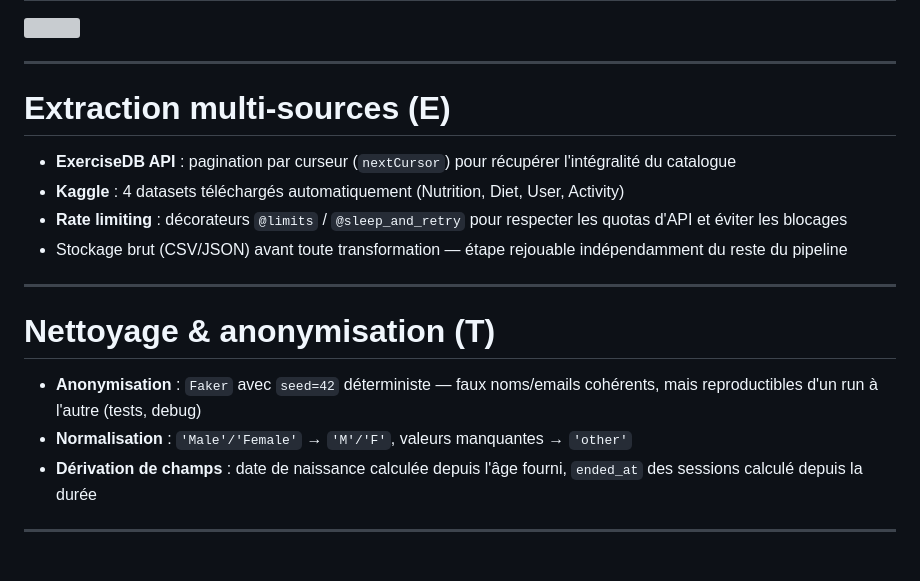
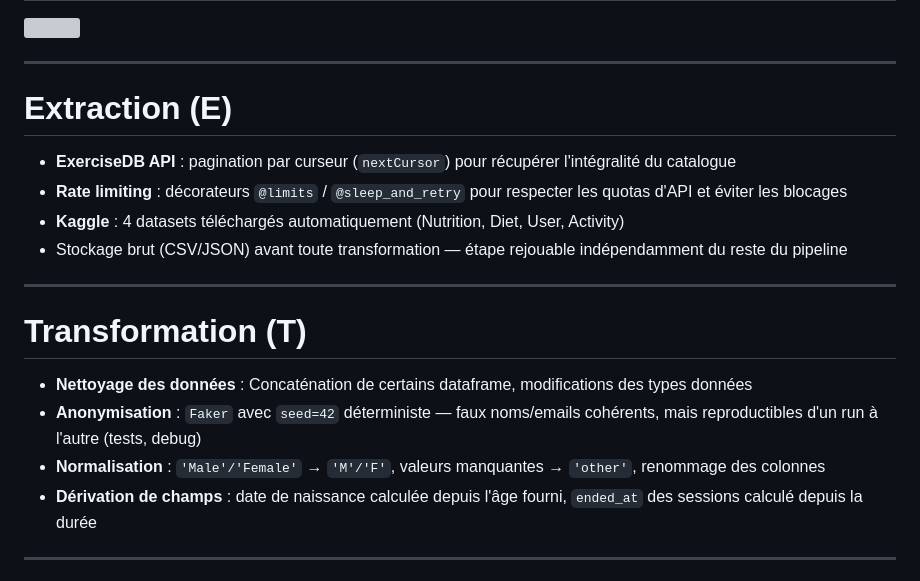
Before and after one commit to SIMPLON-DIST-DATA-P2-192997/healthai_coach_backend, a Markdown page: livrable/slides/healthai_coach.md, the part around the change. Drawn GitHub-style; grey boxes are pictures that could not be loaded.

Commit message:
fix(diapo_etl) : add informations in E and T

```diff
--- a/livrable/slides/healthai_coach.md
+++ b/livrable/slides/healthai_coach.md
@@ -277,12 +277,14 @@ layout: section
 
 ---
 
-# Extraction multi-sources (E)
+# Extraction  (E)
 
 - **ExerciseDB API** : pagination par curseur (`nextCursor`) pour récupérer l'intégralité du catalogue
+- **Rate limiting** : décorateurs `@limits` / `@sleep_and_retry` pour respecter les quotas d'API et éviter les blocages
 - **Kaggle** : 4 datasets téléchargés automatiquement (Nutrition, Diet, User, Activity)
-- **Rate limiting** : décorateurs `@limits` / `@sleep_and_retry` pour respecter les quotas d'API et éviter les blocages
 - Stockage brut (CSV/JSON) avant toute transformation — étape rejouable indépendamment du reste du pipeline
+
+
 
 <!--
 - Travail de Johane et William — la pagination par curseur sur ExerciseDB n'était pas
@@ -293,10 +295,11 @@ layout: section
 
 ---
 
-# Nettoyage & anonymisation (T)
+# Transformation (T)
 
+- **Nettoyage des données** : Concaténation de certains dataframe, modifications des types données
 - **Anonymisation** : `Faker` avec `seed=42` déterministe — faux noms/emails cohérents, mais reproductibles d'un run à l'autre (tests, debug)
-- **Normalisation** : `'Male'/'Female'` → `'M'/'F'`, valeurs manquantes → `'other'`
+- **Normalisation** : `'Male'/'Female'` → `'M'/'F'`, valeurs manquantes → `'other'`, renommage des colonnes
 - **Dérivation de champs** : date de naissance calculée depuis l'âge fourni, `ended_at` des sessions calculé depuis la durée
 
 <!--
```
